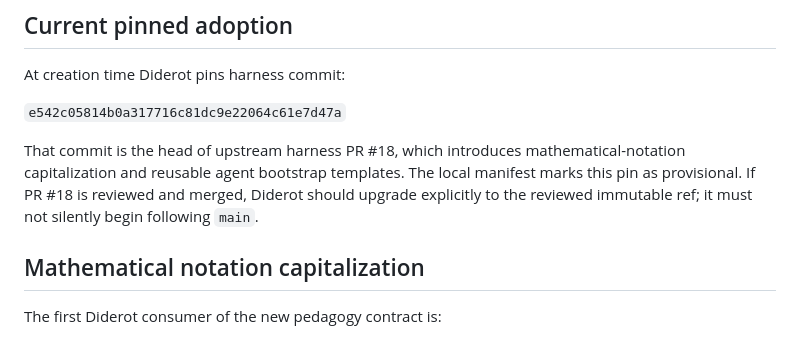
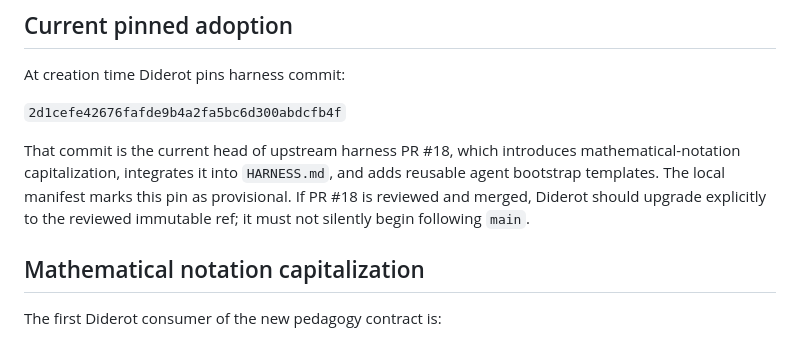
Before and after one commit to gharbonnier78/mmals-ml-wiki, a Markdown page: docs/harness-meta.md, the part around the change. Drawn GitHub-style.

Commit message:
Diderot: align harness meta-doc with integrated PR head

```diff
--- a/docs/harness-meta.md
+++ b/docs/harness-meta.md
@@ -81,12 +81,13 @@ as proving that a given chat runtime loaded it.**
 
 At creation time Diderot pins harness commit:
 
-`e542c05814b0a317716c81dc9e22064c61e7d47a`
+`2d1cefe42676fafde9b4a2fa5bc6d300abdcfb4f`
 
-That commit is the head of upstream harness PR #18, which introduces mathematical-notation
-capitalization and reusable agent bootstrap templates. The local manifest marks this pin as
-provisional. If PR #18 is reviewed and merged, Diderot should upgrade explicitly to the
-reviewed immutable ref; it must not silently begin following `main`.
+That commit is the current head of upstream harness PR #18, which introduces mathematical-notation
+capitalization, integrates it into `HARNESS.md`, and adds reusable agent bootstrap templates.
+The local manifest marks this pin as provisional. If PR #18 is reviewed and merged, Diderot
+should upgrade explicitly to the reviewed immutable ref; it must not silently begin following
+`main`.
 
 ## Mathematical notation capitalization
 
```
